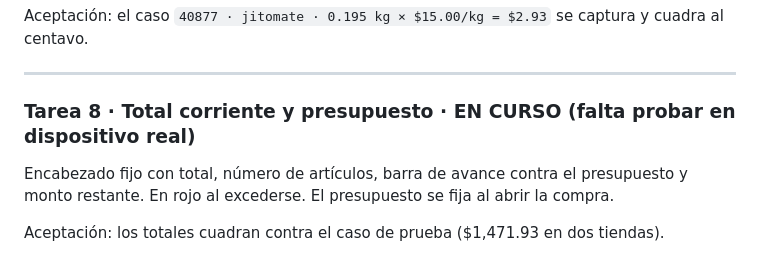
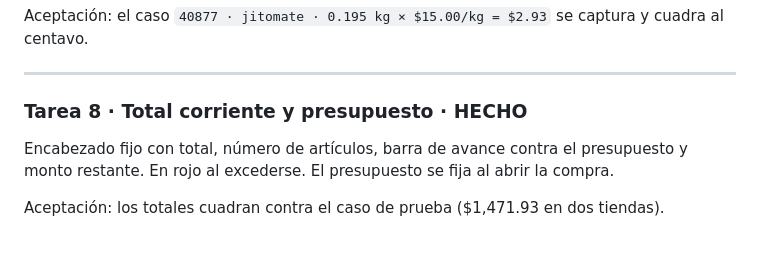
Before and after one commit to jrbernardino/despensa, a Markdown page: TAREAS.md, the part around the change. Drawn GitHub-style.

```diff
--- a/TAREAS.md
+++ b/TAREAS.md
@@ -123,7 +123,7 @@ cuadra al centavo.
 
 ---
 
-### Tarea 8 · Total corriente y presupuesto · EN CURSO (falta probar en dispositivo real)
+### Tarea 8 · Total corriente y presupuesto · HECHO
 
 Encabezado fijo con total, número de artículos, barra de avance contra el presupuesto y
 monto restante. En rojo al excederse. El presupuesto se fija al abrir la compra.
```
Also changed, not shown: BITACORA.md (+14 -4 lines).
